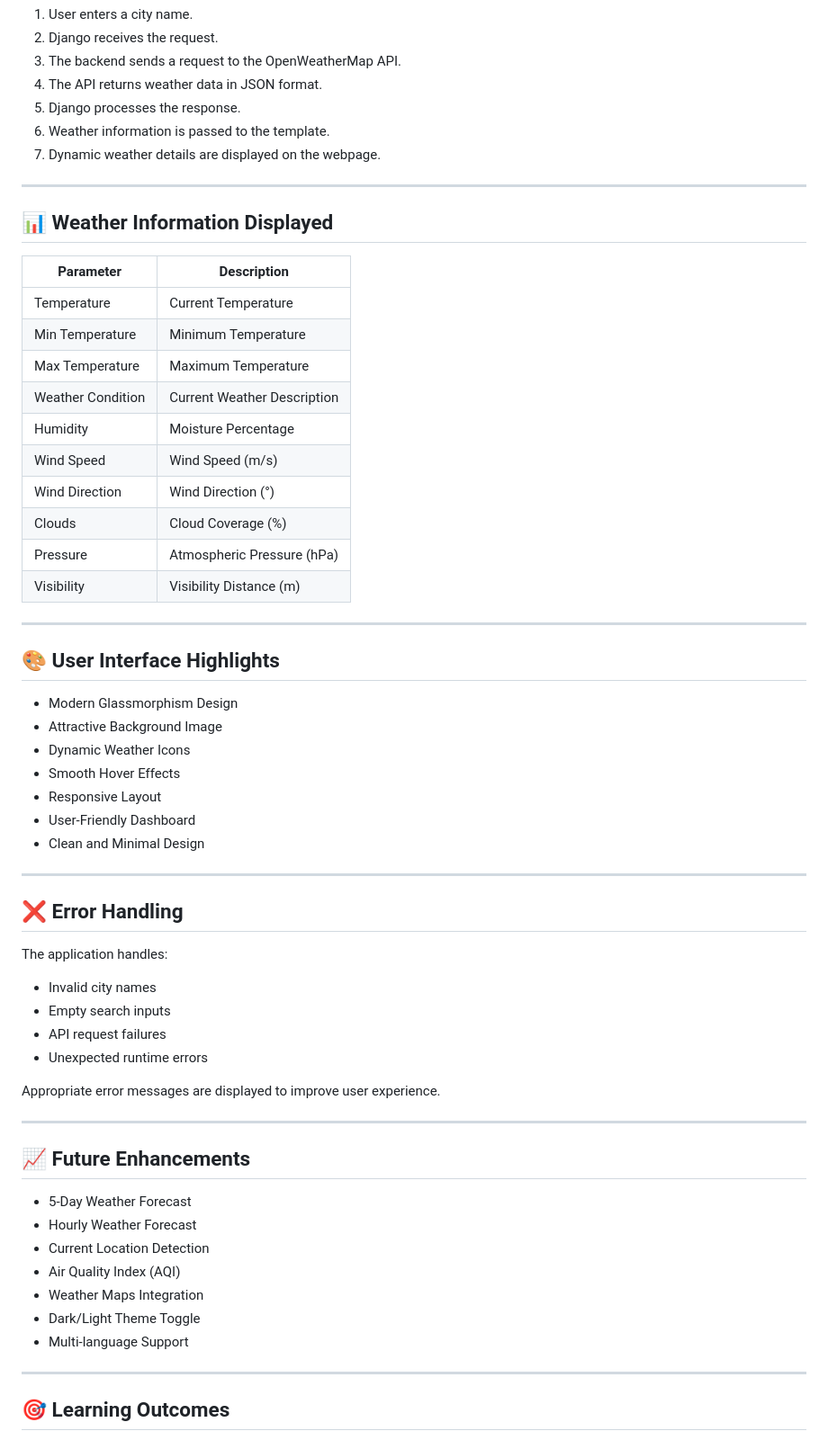
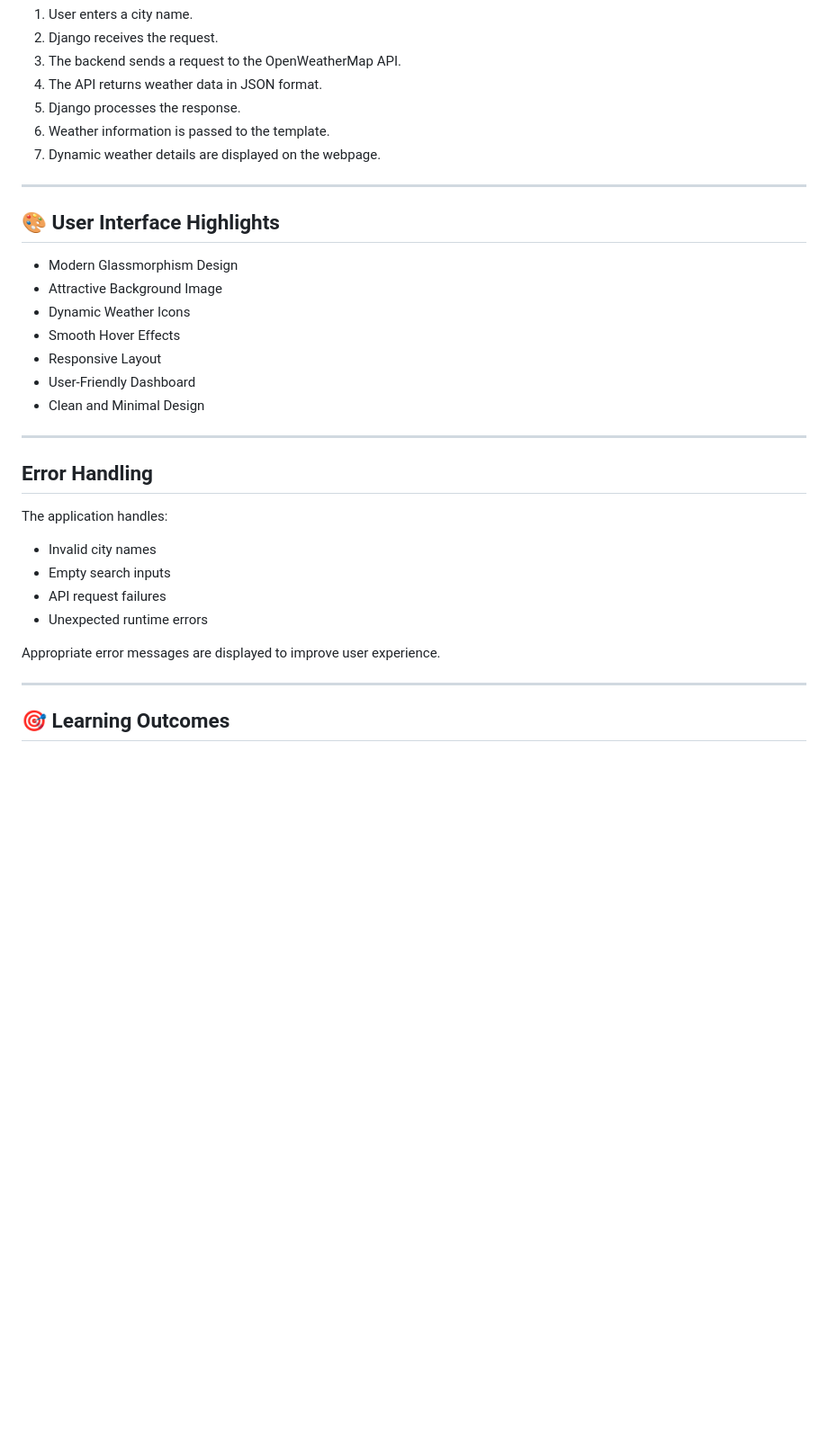
Before and after one commit to Kiran-sai-99/weatherapp, a Markdown page: README.md, the part around one of its changes. Shown at 90% size. Drawn GitHub-style; blank space fills up the shorter version.

```diff
--- a/README.md
+++ b/README.md
@@ -169,23 +168,6 @@ http://127.0.0.1:8000/
 
 ---
 
-## 📊 Weather Information Displayed
-
-| Parameter | Description |
-|------------|------------|
-| Temperature | Current Temperature |
-| Min Temperature | Minimum Temperature |
-| Max Temperature | Maximum Temperature |
-| Weather Condition | Current Weather Description |
-| Humidity | Moisture Percentage |
-| Wind Speed | Wind Speed (m/s) |
-| Wind Direction | Wind Direction (°) |
-| Clouds | Cloud Coverage (%) |
-| Pressure | Atmospheric Pressure (hPa) |
-| Visibility | Visibility Distance (m) |
-
----
-
 ## 🎨 User Interface Highlights
 
 - Modern Glassmorphism Design
@@ -198,7 +180,7 @@ http://127.0.0.1:8000/
 
 ---
 
-## ❌ Error Handling
+## Error Handling
 
 The application handles:
 
@@ -208,18 +190,6 @@ The application handles:
 - Unexpected runtime errors
 
 Appropriate error messages are displayed to improve user experience.
-
----
-
-## 📈 Future Enhancements
-
-- 5-Day Weather Forecast
-- Hourly Weather Forecast
-- Current Location Detection
-- Air Quality Index (AQI)
-- Weather Maps Integration
-- Dark/Light Theme Toggle
-- Multi-language Support
 
 ---
 
```
Also changed, not shown: other parts of README.md (+11 -24 lines).
